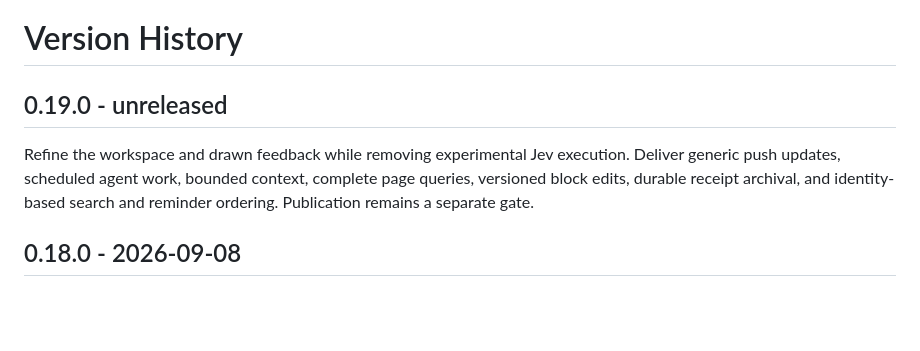
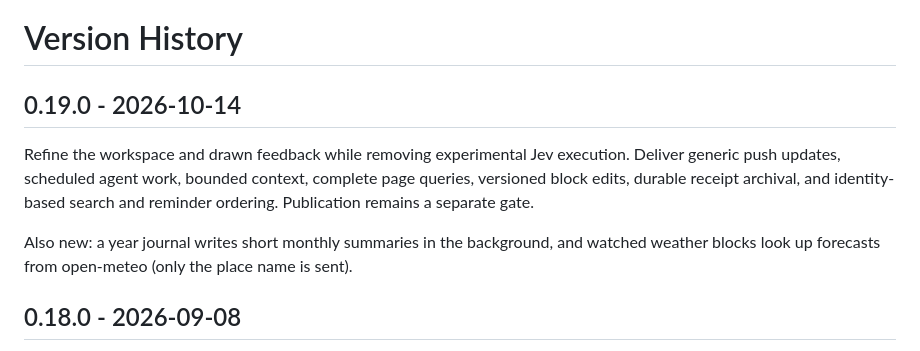
Before and after one commit to Patchnet/december-app, a Markdown page: Version.md, the part around the change. Drawn GitHub-style; blank space fills up the shorter version.

Commit message:
chore: release December 0.19.0 (#58)
Date the 0.19.0 entry and note the year journal and open-meteo weather lookups.

Co-authored-by: Claude Opus 5.5 <noreply@anthropic.com>

```diff
--- a/Version.md
+++ b/Version.md
@@ -7,12 +7,16 @@ test_gate: local
 
 # Version History
 
-## 0.19.0 - unreleased
+## 0.19.0 - 2026-10-14
 
 Refine the workspace and drawn feedback while removing experimental Jev
 execution. Deliver generic push updates, scheduled agent work, bounded context,
 complete page queries, versioned block edits, durable receipt archival, and
 identity-based search and reminder ordering. Publication remains a separate gate.
+
+Also new: a year journal writes short monthly summaries in the background,
+and watched weather blocks look up forecasts from open-meteo (only the place
+name is sent).
 
 ## 0.18.0 - 2026-09-08
 
```
